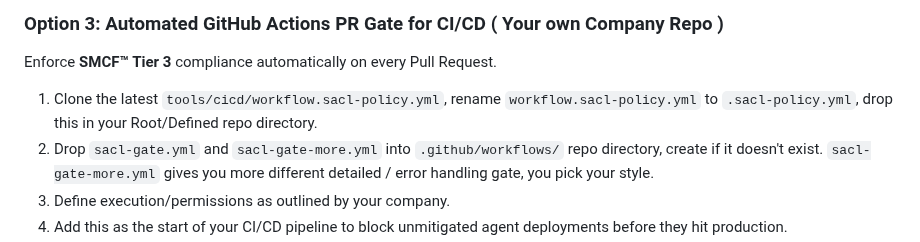
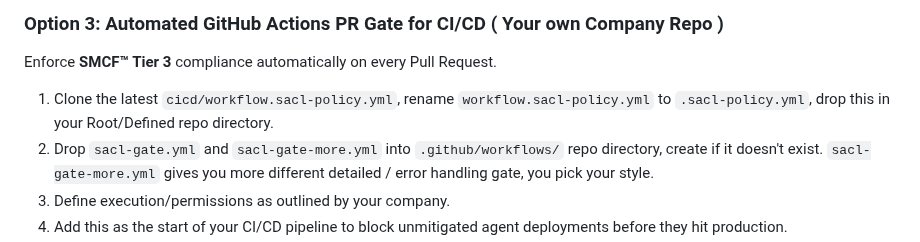
Before and after one commit to AcademicallyNerdy/Synapticides-Law, a Markdown page: README.md, the part around the change. Rendered like a GitHub page.

Commit message:
Fix path to workflow.sacl-policy.yml in README

```diff
--- a/README.md
+++ b/README.md
@@ -103,7 +103,7 @@ python3 paper/tools/sacl_audit.py --agents 500 --alpha 1.3 --latency 264 --k_cb
 ### Option 3: Automated GitHub Actions PR Gate for CI/CD ( Your own Company Repo )
 
 Enforce **SMCF™ Tier 3** compliance automatically on every Pull Request.
-1. Clone the latest `tools/cicd/workflow.sacl-policy.yml`, rename `workflow.sacl-policy.yml` to `.sacl-policy.yml`, drop this in your Root/Defined repo directory.
+1. Clone the latest `cicd/workflow.sacl-policy.yml`, rename `workflow.sacl-policy.yml` to `.sacl-policy.yml`, drop this in your Root/Defined repo directory.
 2. Drop `sacl-gate.yml` and `sacl-gate-more.yml` into `.github/workflows/` repo directory, create if it doesn't exist. `sacl-gate-more.yml` gives you more different detailed / error handling gate, you pick your style.
 3. Define execution/permissions as outlined by your company.
 4. Add this as the start of your CI/CD pipeline to block unmitigated agent deployments before they hit production.
```
